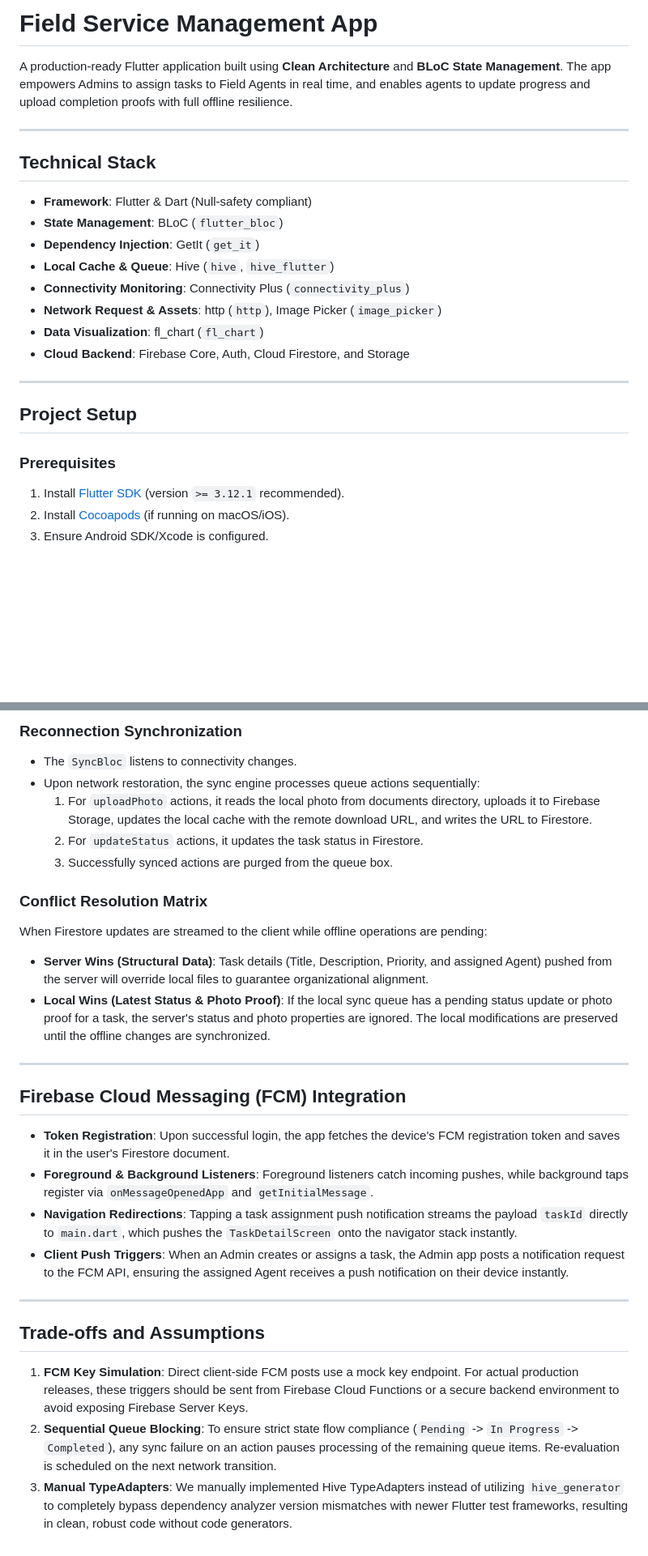
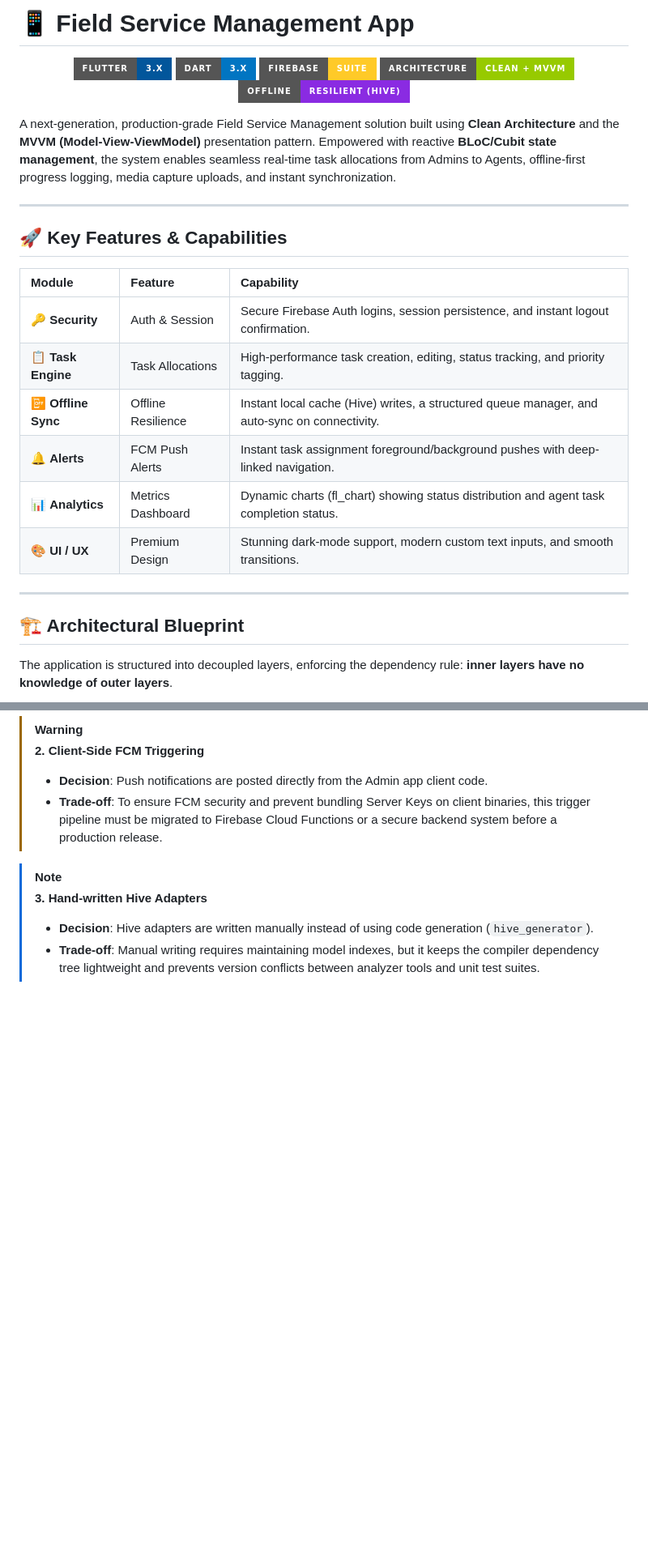
Before and after one commit to fouzzann/Field-Service-Management-App, a Markdown page: README.md, 2 parts joined by grey strips. Shown at 81% size. Rendered like a GitHub page; badges without logos; blank space fills up the shorter version.

```diff
--- a/README.md
+++ b/README.md
@@ -1,25 +1,31 @@
-# Field Service Management App
+# 📱 Field Service Management App
 
-A production-ready Flutter application built using **Clean Architecture** and **BLoC State Management**. The app empowers Admins to assign tasks to Field Agents in real time, and enables agents to update progress and upload completion proofs with full offline resilience.
+<p align="center">
+  <img src="https://img.shields.io/badge/Flutter-3.x-02569B?logo=flutter&style=for-the-badge" alt="Flutter Badge"/>
+  <img src="https://img.shields.io/badge/Dart-3.x-0175C2?logo=dart&style=for-the-badge" alt="Dart Badge"/>
+  <img src="https://img.shields.io/badge/Firebase-Suite-FFCA28?logo=firebase&logoColor=black&style=for-the-badge" alt="Firebase Badge"/>
+  <img src="https://img.shields.io/badge/Architecture-Clean%20%2B%20MVVM-green?style=for-the-badge" alt="Clean MVVM Architecture Badge"/>
+  <img src="https://img.shields.io/badge/Offline-Resilient%20(Hive)-blueviolet?style=for-the-badge" alt="Offline Resilient Hive Badge"/>
+</p>
+
+A next-generation, production-grade Field Service Management solution built using **Clean Architecture** and the **MVVM (Model-View-ViewModel)** presentation pattern. Empowered with reactive **BLoC/Cubit state management**, the system enables seamless real-time task allocations from Admins to Agents, offline-first progress logging, media capture uploads, and instant synchronization.
 
 ---
 
-## Technical Stack
-- **Framework**: Flutter & Dart (Null-safety compliant)
-- **State Management**: BLoC (`flutter_bloc`)
-- **Dependency Injection**: GetIt (`get_it`)
-- **Local Cache & Queue**: Hive (`hive`, `hive_flutter`)
-- **Connectivity Monitoring**: Connectivity Plus (`connectivity_plus`)
-- **Network Request & Assets**: http (`http`), Image Picker (`image_picker`)
-- **Data Visualization**: fl_chart (`fl_chart`)
-- **Cloud Backend**: Firebase Core, Auth, Cloud Firestore, and Storage
+## 🚀 Key Features & Capabilities
+
+| Module | Feature | Capability |
+| :--- | :--- | :--- |
+| 🔑 **Security** | Auth & Session | Secure Firebase Auth logins, session persistence, and instant logout confirmation. |
+| 📋 **Task Engine** | Task Allocations | High-performance task creation, editing, status tracking, and priority tagging. |
+| 📴 **Offline Sync** | Offline Resilience | Instant local cache (Hive) writes, a structured queue manager, and auto-sync on connectivity. |
+| 🔔 **Alerts** | FCM Push Alerts | Instant task assignment foreground/background pushes with deep-linked navigation. |
+| 📊 **Analytics** | Metrics Dashboard | Dynamic charts (fl_chart) showing status distribution and agent task completion status. |
+| 🎨 **UI / UX** | Premium Design | Stunning dark-mode support, modern custom text inputs, and smooth transitions. |
 
 ---
 
-## Project Setup
+## 🏗️ Architectural Blueprint
 
-### Prerequisites
-1. Install [Flutter SDK](https://flutter.dev/docs/get-started/install) (version `>= 3.12.1` recommended).
-2. Install [Cocoapods](https://cocoapods.org/) (if running on macOS/iOS).
-3. Ensure Android SDK/Xcode is configured.
+The application is structured into decoupled layers, enforcing the dependency rule: **inner layers have no knowledge of outer layers**.
 
@@ -99,29 +117,10 @@ This application conforms to **SOLID Principles** and **Clean Architecture**:
 
-### Reconnection Synchronization
-- The `SyncBloc` listens to connectivity changes.
-- Upon network restoration, the sync engine processes queue actions sequentially:
-  1. For `uploadPhoto` actions, it reads the local photo from documents directory, uploads it to Firebase Storage, updates the local cache with the remote download URL, and writes the URL to Firestore.
-  2. For `updateStatus` actions, it updates the task status in Firestore.
-  3. Successfully synced actions are purged from the queue box.
+> [!WARNING]
+> **2. Client-Side FCM Triggering**
+> *   **Decision**: Push notifications are posted directly from the Admin app client code.
+> *   **Trade-off**: To ensure FCM security and prevent bundling Server Keys on client binaries, this trigger pipeline must be migrated to Firebase Cloud Functions or a secure backend system before a production release.
 
-### Conflict Resolution Matrix
-When Firestore updates are streamed to the client while offline operations are pending:
-- **Server Wins (Structural Data)**: Task details (Title, Description, Priority, and assigned Agent) pushed from the server will override local files to guarantee organizational alignment.
-- **Local Wins (Latest Status & Photo Proof)**: If the local sync queue has a pending status update or photo proof for a task, the server's status and photo properties are ignored. The local modifications are preserved until the offline changes are synchronized.
-
----
-
-## Firebase Cloud Messaging (FCM) Integration
-
-- **Token Registration**: Upon successful login, the app fetches the device's FCM registration token and saves it in the user's Firestore document.
-- **Foreground & Background Listeners**: Foreground listeners catch incoming pushes, while background taps register via `onMessageOpenedApp` and `getInitialMessage`.
-- **Navigation Redirections**: Tapping a task assignment push notification streams the payload `taskId` directly to `main.dart`, which pushes the `TaskDetailScreen` onto the navigator stack instantly.
-- **Client Push Triggers**: When an Admin creates or assigns a task, the Admin app posts a notification request to the FCM API, ensuring the assigned Agent receives a push notification on their device instantly.
-
----
-
-## Trade-offs and Assumptions
-
-1. **FCM Key Simulation**: Direct client-side FCM posts use a mock key endpoint. For actual production releases, these triggers should be sent from Firebase Cloud Functions or a secure backend environment to avoid exposing Firebase Server Keys.
-2. **Sequential Queue Blocking**: To ensure strict state flow compliance (`Pending` -> `In Progress` -> `Completed`), any sync failure on an action pauses processing of the remaining queue items. Re-evaluation is scheduled on the next network transition.
-3. **Manual TypeAdapters**: We manually implemented Hive TypeAdapters instead of utilizing `hive_generator` to completely bypass dependency analyzer version mismatches with newer Flutter test frameworks, resulting in clean, robust code without code generators.
+> [!NOTE]
+> **3. Hand-written Hive Adapters**
+> *   **Decision**: Hive adapters are written manually instead of using code generation (`hive_generator`).
+> *   **Trade-off**: Manual writing requires maintaining model indexes, but it keeps the compiler dependency tree lightweight and prevents version conflicts between analyzer tools and unit test suites.
```
Also changed, not shown: other parts of README.md (+69 -57 lines).
